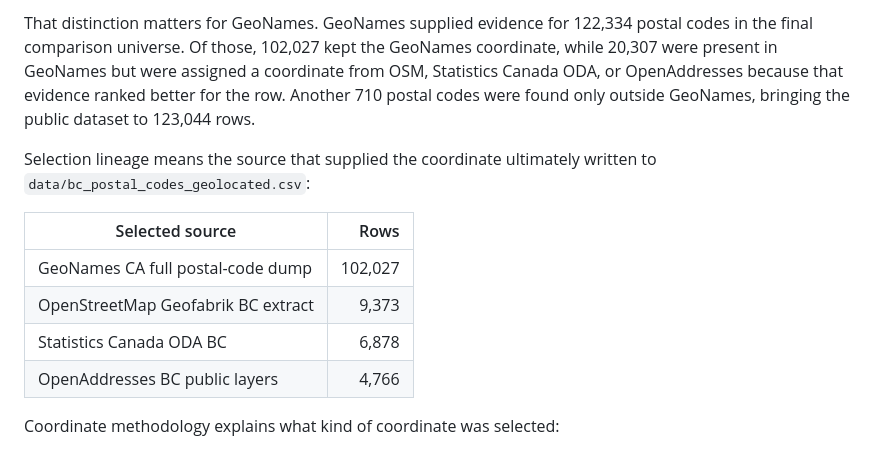
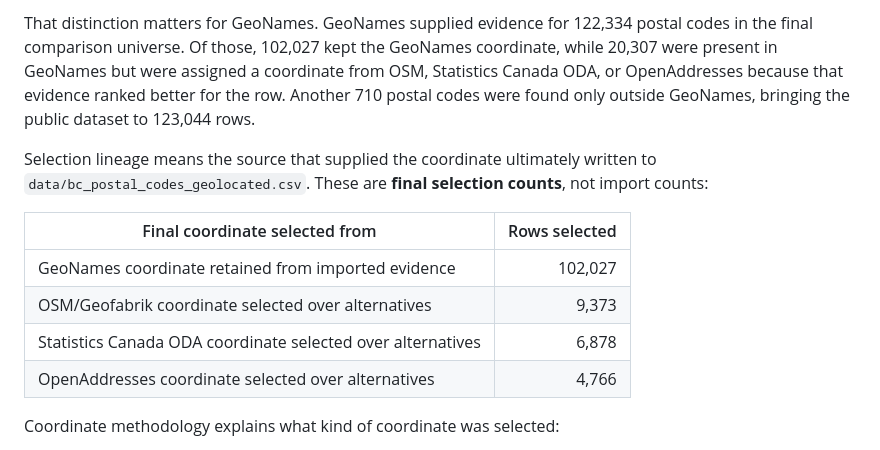
Before and after one commit to AndrewMichael2020/bc-postal-code-geolocation-from-open-sources, a Markdown page: README.md, the part around the change. Rendered like a GitHub page.

Commit message:
Disambiguate final source selection counts

```diff
--- a/README.md
+++ b/README.md
@@ -72,14 +72,14 @@ The counts below separate two different ideas:
 
 That distinction matters for GeoNames. GeoNames supplied evidence for 122,334 postal codes in the final comparison universe. Of those, 102,027 kept the GeoNames coordinate, while 20,307 were present in GeoNames but were assigned a coordinate from OSM, Statistics Canada ODA, or OpenAddresses because that evidence ranked better for the row. Another 710 postal codes were found only outside GeoNames, bringing the public dataset to 123,044 rows.
 
-Selection lineage means the source that supplied the coordinate ultimately written to `data/bc_postal_codes_geolocated.csv`:
+Selection lineage means the source that supplied the coordinate ultimately written to `data/bc_postal_codes_geolocated.csv`. These are **final selection counts**, not import counts:
 
-| Selected source | Rows |
+| Final coordinate selected from | Rows selected |
 | --- | ---: |
-| GeoNames CA full postal-code dump | 102,027 |
-| OpenStreetMap Geofabrik BC extract | 9,373 |
-| Statistics Canada ODA BC | 6,878 |
-| OpenAddresses BC public layers | 4,766 |
+| GeoNames coordinate retained from imported evidence | 102,027 |
+| OSM/Geofabrik coordinate selected over alternatives | 9,373 |
+| Statistics Canada ODA coordinate selected over alternatives | 6,878 |
+| OpenAddresses coordinate selected over alternatives | 4,766 |
 
 Coordinate methodology explains what kind of coordinate was selected:
 
```
